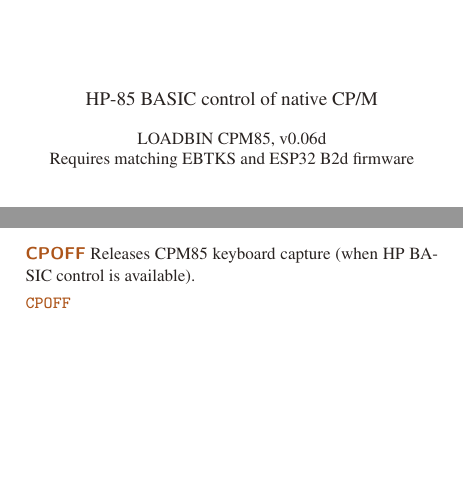
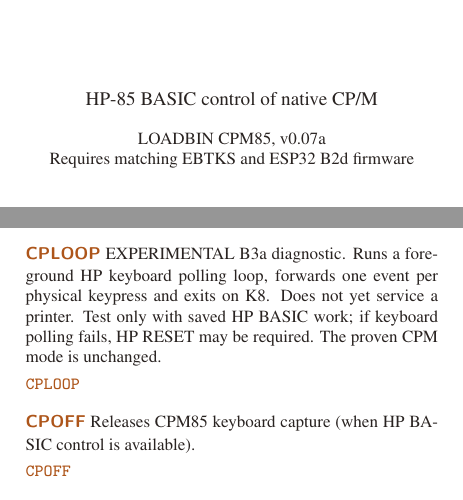
Before and after one commit to timob0/HP85-Option-Roms, a LaTeX document (manuals/CPM85-pocket-guide.tex): two parts of pages 2 and 4 of 6 before the commit and two parts of pages 2 and 4 of 7 after it, joined at a grey line, cut so that both start at the same text, the shorter picture padded with empty space. Compiled offline with pdfLaTeX.

Commit message:
B3a: synchronize CPM85 loop probe, keyword regression, pocket guide and branch CI

```diff
--- a/manuals/CPM85-pocket-guide.tex
+++ b/manuals/CPM85-pocket-guide.tex
@@ -2,7 +2,7 @@
 \newcommand{\GuideName}{CPM85}
 \usepackage{pocketguide}
 \begin{document}
-\pocketcover{CPM85}{HP-85 BASIC control of native CP/M}{LOADBIN CPM85, v0.06d\\Requires matching EBTKS and ESP32 B2d firmware}{cpm85.png}
+\pocketcover{CPM85}{HP-85 BASIC control of native CP/M}{LOADBIN CPM85, v0.07a\\Requires matching EBTKS and ESP32 B2d firmware}{cpm85.png}
 \tableofcontents
 \section{Getting Started}
 CPM85 adds BASIC statements for using a parallel Z80 CP/M 2.2 environment, managing mounted disk images, and transferring files to/from the Teensy SD card.
@@ -10,6 +10,7 @@
 \setup{First test}With CP/M at its \texttt{A>} prompt, enter \texttt{CPVER}, \texttt{CPSTATUS} and \texttt{CPM}. Press K8 to return to HP BASIC; CP/M continues running.
 \section{Console \& Status}
 \entry{CPM}{CPM}{Connects the HP-85 keyboard to CP/M. Shows \texttt{CONNECTED TO CP/M - K8 TO EXIT}. K8 detaches keyboard without stopping CP/M.}{CPM}
+\entry{CPLOOP}{CPLOOP}{EXPERIMENTAL B3a diagnostic. Runs a foreground HP keyboard polling loop, forwards one event per physical keypress and exits on K8. Does not yet service a printer. Test only with saved HP BASIC work; if keyboard polling fails, HP RESET may be required. The proven CPM mode is unchanged.}{CPLOOP}
 \entry{CPOFF}{CPOFF}{Releases CPM85 keyboard capture (when HP BASIC control is available).}{CPOFF}
 \entry{CPVER}{CPVER}{Reports the installed CPM85 binary version.}{CPVER}
 \entry{CPCOUNT}{CPCOUNT}{Numeric function returning number of captured keys modulo 256.}{PRINT CPCOUNT}
```
